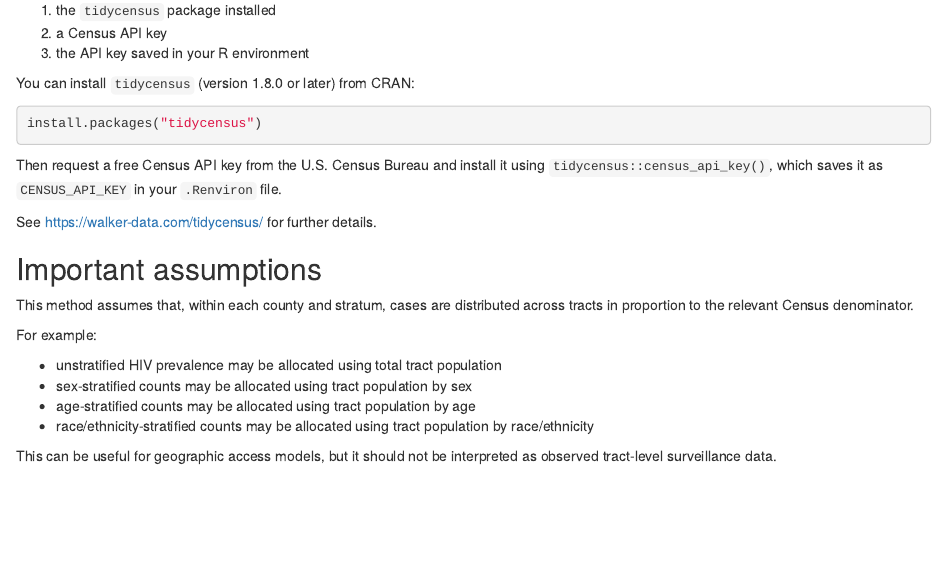
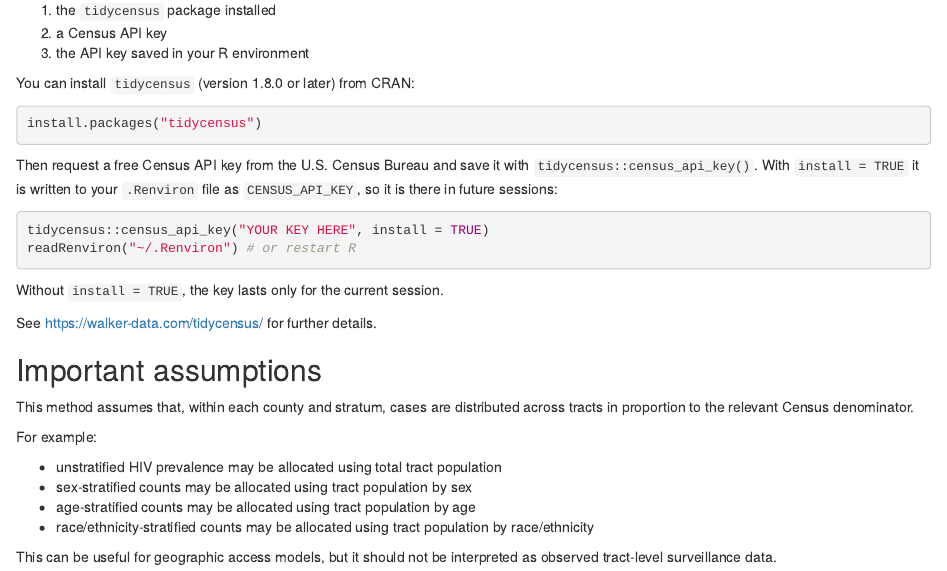
Before and after one commit to VagishHemmige/CDCAtlas, an R Markdown document (vignettes/articles/extrapolation.Rmd): the page in a window 1100 px wide, from 620 px down. Rendered offline with R 4.5, knitr and Pandoc, with nearby package versions; some code elsewhere in the file could not run offline.

Commit message:
Articles: AtlasPlus's COVID-19 caution, and saving the Census key with `install = TRUE`
From the ChatGPT review of 5235eb3:
- `census_api_key()` saves to `.Renviron` only with `install = TRUE`; the article now shows that (with a placeholder) and how to reload.
- The 2020–2021 COVID-19 caution is on the AtlasPlus application page (fetched 15 November 2026), so "Comparing years" quotes it, and reference/web-sources.md records it.

Co-Authored-By: Claude Opus 5.5 <noreply@anthropic.com>
Claude-Session: https://claude.ai/code/session_011m5YQNWGYgiWJCRx2CgvRD

````diff
--- a/vignettes/articles/extrapolation.Rmd
+++ b/vignettes/articles/extrapolation.Rmd
@@ -59,9 +59,16 @@
 install.packages("tidycensus")
 ```
 
-Then request a free Census API key from the U.S. Census Bureau and install it
-using `tidycensus::census_api_key()`, which saves it as `CENSUS_API_KEY` in
-your `.Renviron` file.
+Then request a free Census API key from the U.S. Census Bureau and save it
+with `tidycensus::census_api_key()`. With `install = TRUE` it is written to your
+`.Renviron` file as `CENSUS_API_KEY`, so it is there in future sessions:
+
+```{r, eval=FALSE}
+tidycensus::census_api_key("YOUR KEY HERE", install = TRUE)
+readRenviron("~/.Renviron") # or restart R
+```
+
+Without `install = TRUE`, the key lasts only for the current session.
 
 See [https://walker-data.com/tidycensus/](https://walker-data.com/tidycensus/) for further details.
 
````
Also changed, not shown: reference/web-sources.md (+3 -1 lines), vignettes/articles/getting-started.Rmd (+5 -1 lines).
